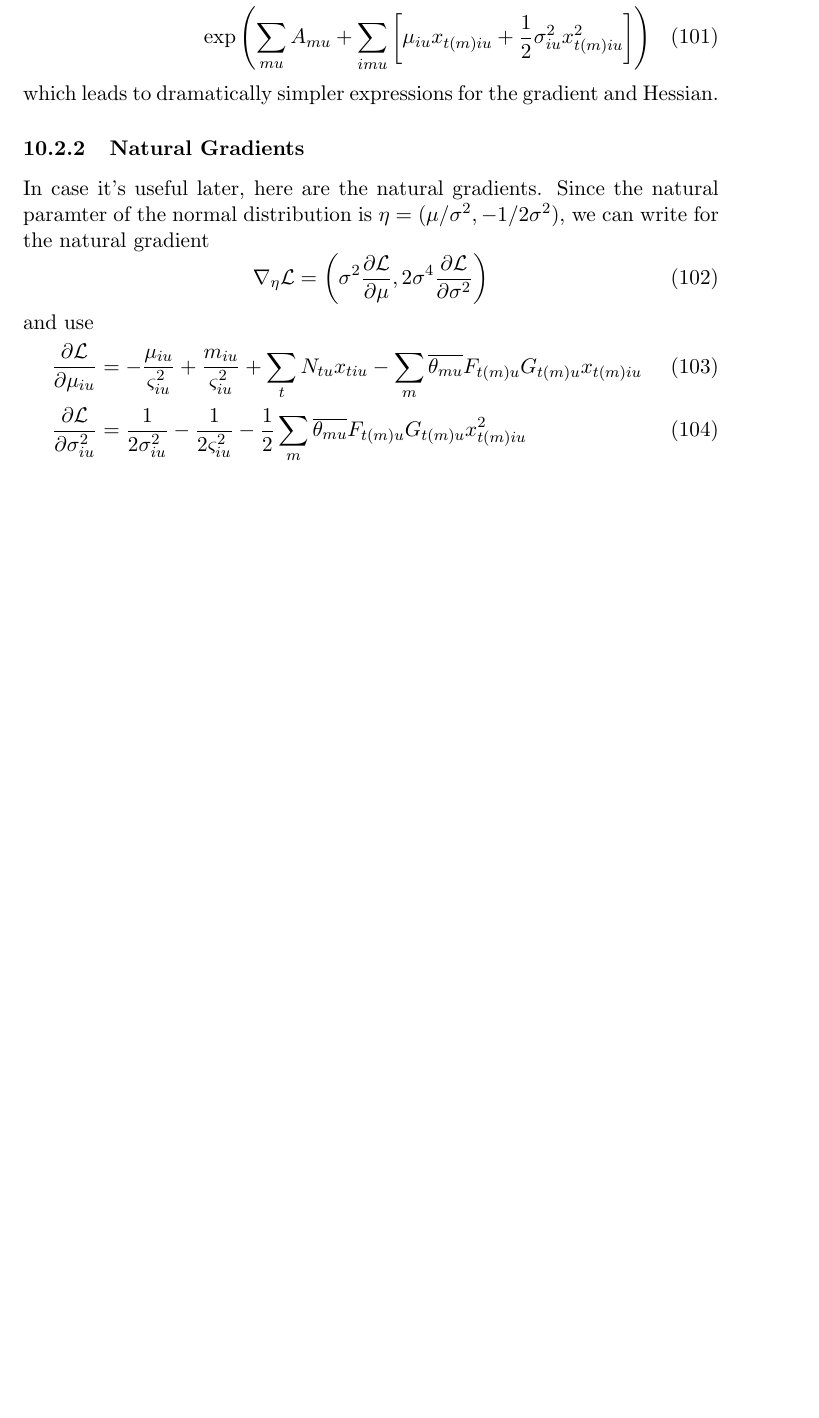
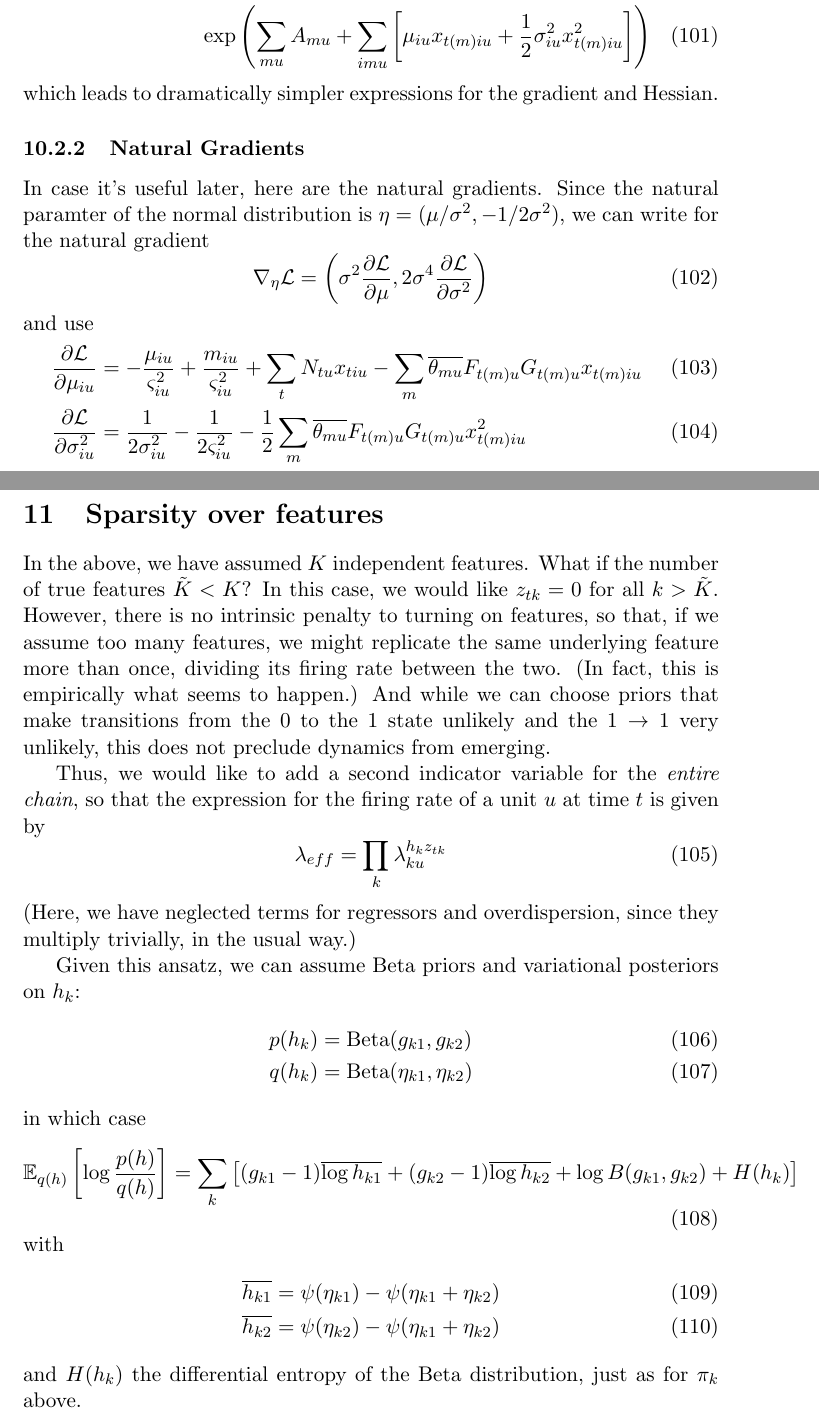
Before and after one commit to pearsonlab/spiketopics, a LaTeX document (gamma_poisson_notes.tex): part of page 13 of 13 before the commit and two parts of pages 13 and 14 of 14 after it, the two joined at a grey line, cut so that both start at the same text, the shorter picture padded with empty space. Compiled offline with pdfLaTeX.

Commit message:
adding section on sparsity

```diff
--- a/gamma_poisson_notes.tex
+++ b/gamma_poisson_notes.tex
@@ -439,4 +439,32 @@ and use
     \frac{1}{2\sigma^2_{iu}} - \frac{1}{2\varsigma^2_{iu}} - \frac{1}{2} \sum_{m} \overline{\theta_{mu}} F_{t(m)u} G_{t(m)u} x^2_{t(m)iu}
 \end{align}
 
+\section{Sparsity over features}
+In the above, we have assumed $K$ independent features. What if the number of true features $\tilde{K} < K$? In this case, we would like $z_{tk} = 0$ for all $k > \tilde{K}$. However, there is no intrinsic penalty to turning on features, so that, if we assume too many features, we might replicate the same underlying feature more than once, dividing its firing rate between the two. (In fact, this is empirically what seems to happen.) And while we can choose priors that make transitions from the 0 to the 1 state unlikely and the $1 \rightarrow 1$ very unlikely, this does not preclude dynamics from emerging.
+
+Thus, we would like to add a second indicator variable for the \emph{entire chain}, so that the expression for the firing rate of a unit $u$ at time $t$ is given by
+\begin{equation}
+    \lambda_{eff} = \prod_{k} \lambda_{ku}^{h_k z_{tk}}
+\end{equation}
+(Here, we have neglected terms for regressors and overdispersion, since they multiply trivially, in the usual way.)
+
+Given this ansatz, we can assume Beta priors and variational posteriors on $h_k$:
+\begin{align}
+    p(h_k) &= \mathrm{Beta}(g_{k1}, g_{k2}) \\
+    q(h_k) &= \mathrm{Beta}(\eta_{k1}, \eta_{k2})
+\end{align}
+in which case
+\begin{equation}
+    \mathbb{E}_{q(h)}\left[\log \frac{p(h)}{q(h)} \right] = \sum_k
+    \left[ (g_{k1} - 1) \overline{\log h_{k1}} + (g_{k2} - 1) \overline{\log h_{k2}} + \log B(g_{k1}, g_{k2}) + H(h_k) \right]
+\end{equation}
+with
+\begin{align}
+    \overline{h_{k1}} &= \psi(\eta_{k1}) - \psi(\eta_{k1} + \eta_{k2}) \\
+    \overline{h_{k2}} &= \psi(\eta_{k2}) - \psi(\eta_{k1} + \eta_{k2})
+\end{align}
+and $H(h_k)$ the differential entropy of the Beta distribution, just as for $\pi_k$ above.
+
+
+
 \end{document}
```
